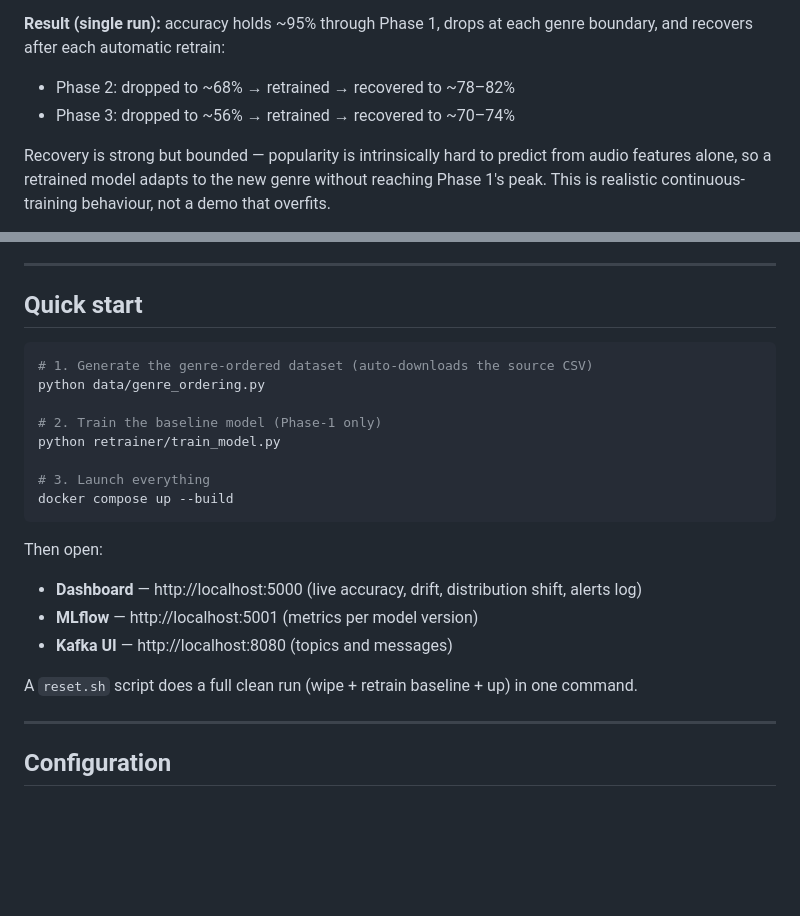
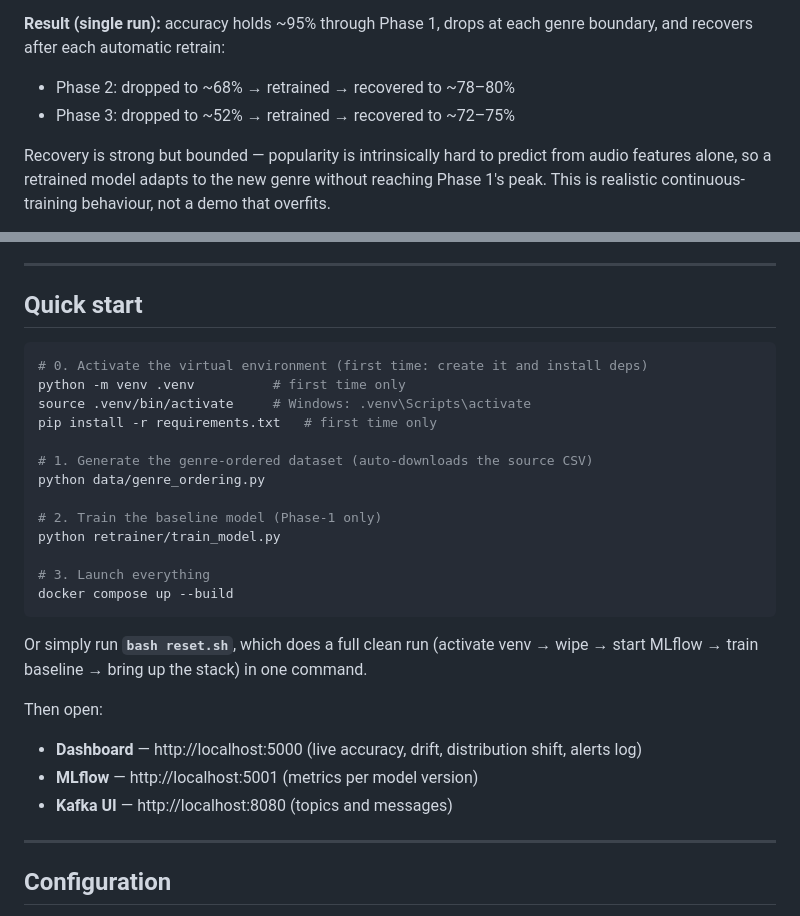
Before and after one commit to iribiriee/Spotify-Kafka-ML-Pipeline, a Markdown page: README.md, 2 parts joined by grey strips. Rendered like a GitHub page; blank space fills up the shorter version.

````diff
--- a/README.md
+++ b/README.md
@@ -28,8 +28,8 @@ stream shifts into unfamiliar genres. The system catches this and self-heals.
 **Result (single run):** accuracy holds ~95% through Phase 1, drops at each genre
 boundary, and recovers after each automatic retrain:
 
-- Phase 2: dropped to ~68% → retrained → recovered to ~78–82%
-- Phase 3: dropped to ~56% → retrained → recovered to ~70–74%
+- Phase 2: dropped to ~68% → retrained → recovered to ~78–80%
+- Phase 3: dropped to ~52% → retrained → recovered to ~72–75%
 
 Recovery is strong but bounded — popularity is intrinsically hard to predict from
 audio features alone, so a retrained model adapts to the new genre without
@@ -104,6 +106,11 @@ the expensive retrain to genuine performance loss.
 ## Quick start
 
 ```bash
+# 0. Activate the virtual environment (first time: create it and install deps)
+python -m venv .venv          # first time only
+source .venv/bin/activate     # Windows: .venv\Scripts\activate
+pip install -r requirements.txt   # first time only
+
 # 1. Generate the genre-ordered dataset (auto-downloads the source CSV)
 python data/genre_ordering.py
 
@@ -114,14 +121,14 @@ python retrainer/train_model.py
 docker compose up --build
 ```
 
+Or simply run **`bash reset.sh`**, which does a full clean run (activate venv →
+wipe → start MLflow → train baseline → bring up the stack) in one command.
+
 Then open:
 
 - **Dashboard** — http://localhost:5000 (live accuracy, drift, distribution shift, alerts log)
 - **MLflow** — http://localhost:5001 (metrics per model version)
 - **Kafka UI** — http://localhost:8080 (topics and messages)
-
-A `reset.sh` script does a full clean run (wipe + retrain baseline + up) in one
-command.
 
 ---
 
````
Also changed, not shown: other parts of README.md (+2 -0 lines).
